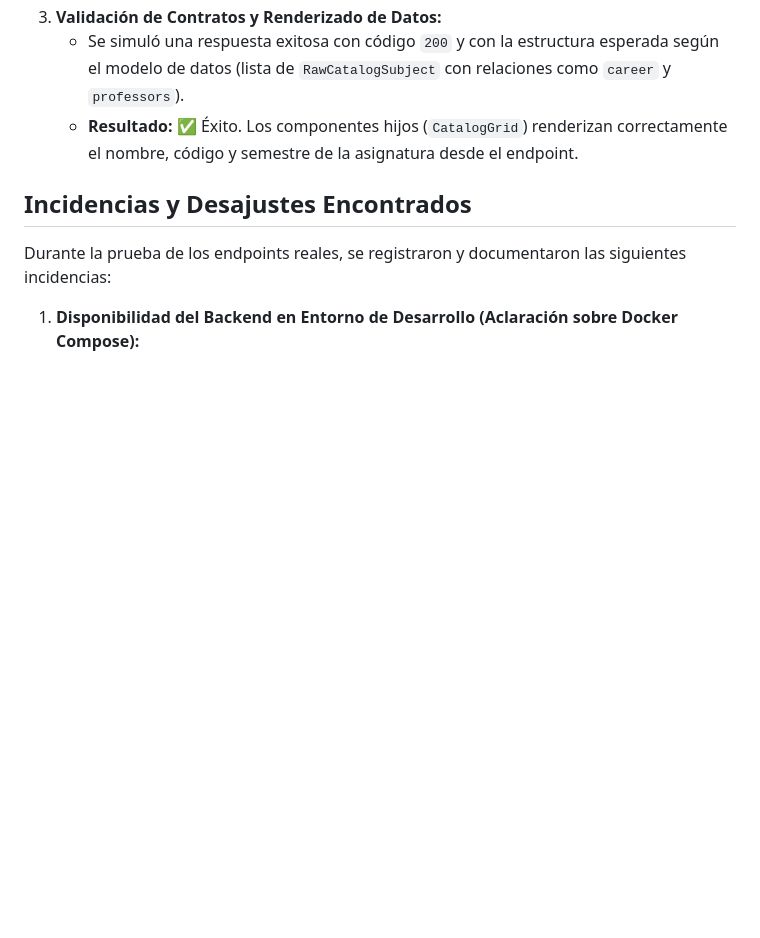
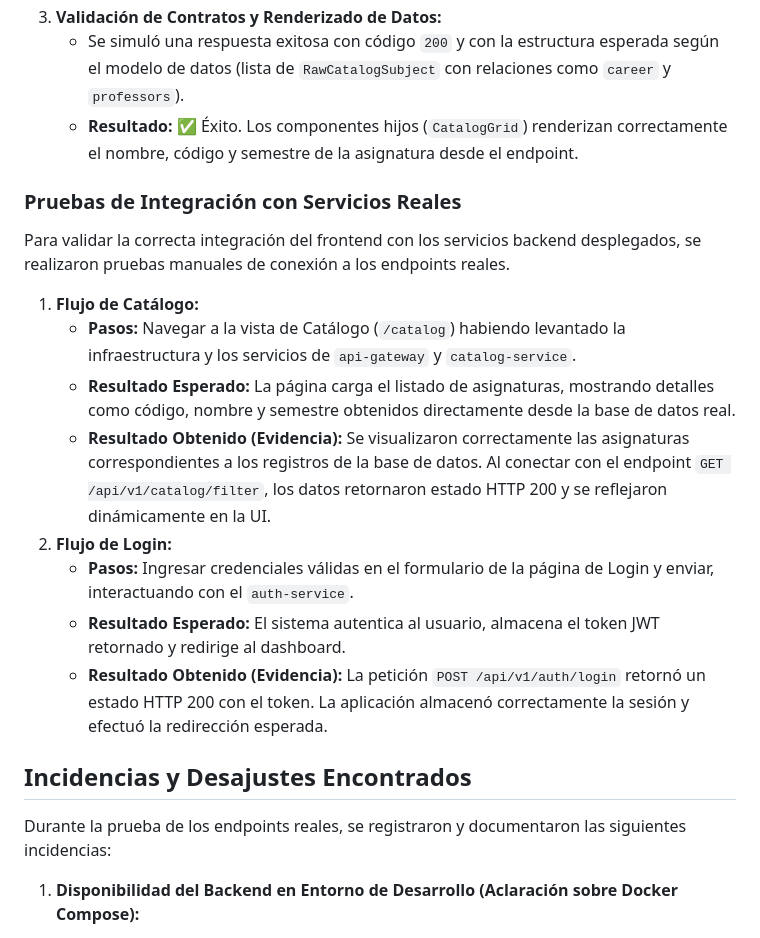
Before and after one commit to cchelooo/ApuntesUCT, a Markdown page: web/integracion-incidencias.md, the part around one of its changes. Rendered like a GitHub page; blank space fills up the shorter version.

```diff
--- a/web/integracion-incidencias.md
+++ b/web/integracion-incidencias.md
@@ -29,6 +29,19 @@ Para garantizar la estabilidad y reproducibilidad de las pruebas automatizadas,
    - Se simuló una respuesta exitosa con código `200` y con la estructura esperada según el modelo de datos (lista de `RawCatalogSubject` con relaciones como `career` y `professors`).
    - **Resultado:** ✅ Éxito. Los componentes hijos (`CatalogGrid`) renderizan correctamente el nombre, código y semestre de la asignatura desde el endpoint.
 
+### Pruebas de Integración con Servicios Reales
+
+Para validar la correcta integración del frontend con los servicios backend desplegados, se realizaron pruebas manuales de conexión a los endpoints reales.
+
+1. **Flujo de Catálogo:**
+   - **Pasos:** Navegar a la vista de Catálogo (`/catalog`) habiendo levantado la infraestructura y los servicios de `api-gateway` y `catalog-service`.
+   - **Resultado Esperado:** La página carga el listado de asignaturas, mostrando detalles como código, nombre y semestre obtenidos directamente desde la base de datos real.
+   - **Resultado Obtenido (Evidencia):** Se visualizaron correctamente las asignaturas correspondientes a los registros de la base de datos. Al conectar con el endpoint `GET /api/v1/catalog/filter`, los datos retornaron estado HTTP 200 y se reflejaron dinámicamente en la UI.
+2. **Flujo de Login:**
+   - **Pasos:** Ingresar credenciales válidas en el formulario de la página de Login y enviar, interactuando con el `auth-service`.
+   - **Resultado Esperado:** El sistema autentica al usuario, almacena el token JWT retornado y redirige al dashboard.
+   - **Resultado Obtenido (Evidencia):** La petición `POST /api/v1/auth/login` retornó un estado HTTP 200 con el token. La aplicación almacenó correctamente la sesión y efectuó la redirección esperada.
+
 ## Incidencias y Desajustes Encontrados
 
 Durante la prueba de los endpoints reales, se registraron y documentaron las siguientes incidencias:
```
Also changed, not shown: other parts of web/integracion-incidencias.md (+9 -7 lines).
